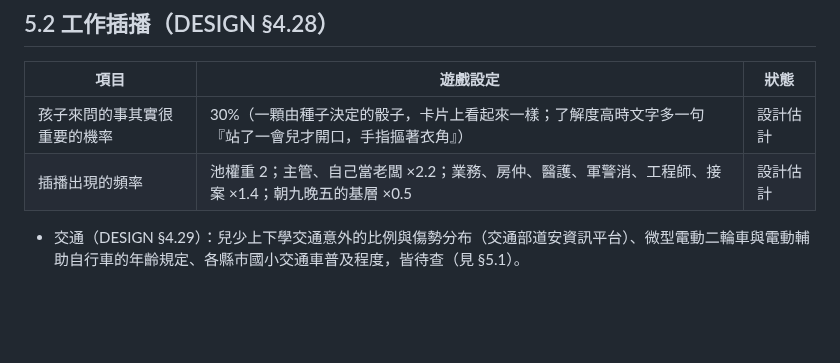
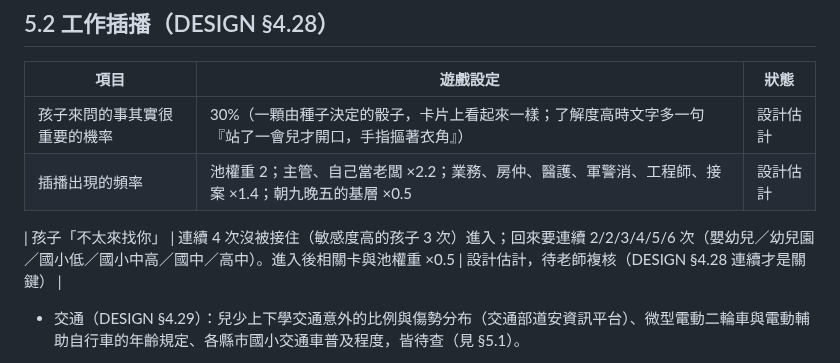
Before and after one commit to leway1980/grow-with-you, a Markdown page: docs/DATA.md, the part around the change. GitHub-like rendering; blank space fills up the shorter version.

Commit message:
DATA.md: approach-streak thresholds (design estimates)
Co-Authored-By: Claude Opus 5.5 <noreply@anthropic.com>
Claude-Session: https://claude.ai/code/session_01MK6gryKusrLjKMEvE349SU

```diff
--- a/docs/DATA.md
+++ b/docs/DATA.md
@@ -107,6 +107,8 @@
 | 孩子來問的事其實很重要的機率 | 30%（一顆由種子決定的骰子，卡片上看起來一樣；了解度高時文字多一句『站了一會兒才開口，手指摳著衣角』） | 設計估計 |
 | 插播出現的頻率 | 池權重 2；主管、自己當老闆 ×2.2；業務、房仲、醫護、軍警消、工程師、接案 ×1.4；朝九晚五的基層 ×0.5 | 設計估計 |
 
+| 孩子「不太來找你」 | 連續 4 次沒被接住（敏感度高的孩子 3 次）進入；回來要連續 2/2/3/4/5/6 次（嬰幼兒／幼兒園／國小低／國小中高／國中／高中）。進入後相關卡與池權重 ×0.5 | 設計估計，待老師複核（DESIGN §4.28 連續才是關鍵） |
+
 - 交通（DESIGN §4.29）：兒少上下學交通意外的比例與傷勢分布（交通部道安資訊平台）、微型電動二輪車與電動輔助自行車的年齡規定、各縣市國小交通車普及程度，皆待查（見 §5.1）。
 
 - 父母背景與信念（DESIGN §2.5）：臺灣宗教信仰分布（例如中研院台灣社會變遷基本調查）、新住民與原住民族家庭比例（內政部、原民會），待查。
```
